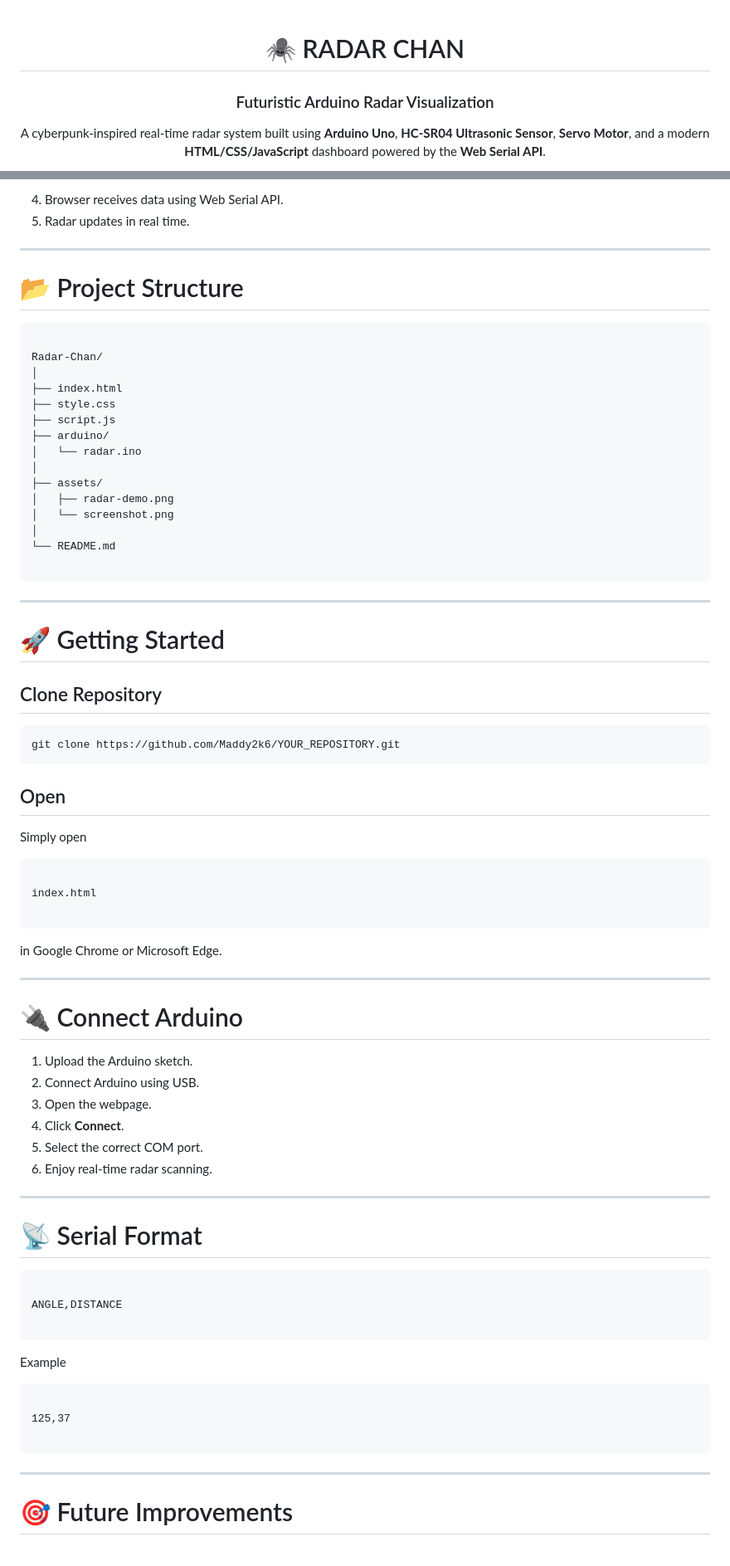
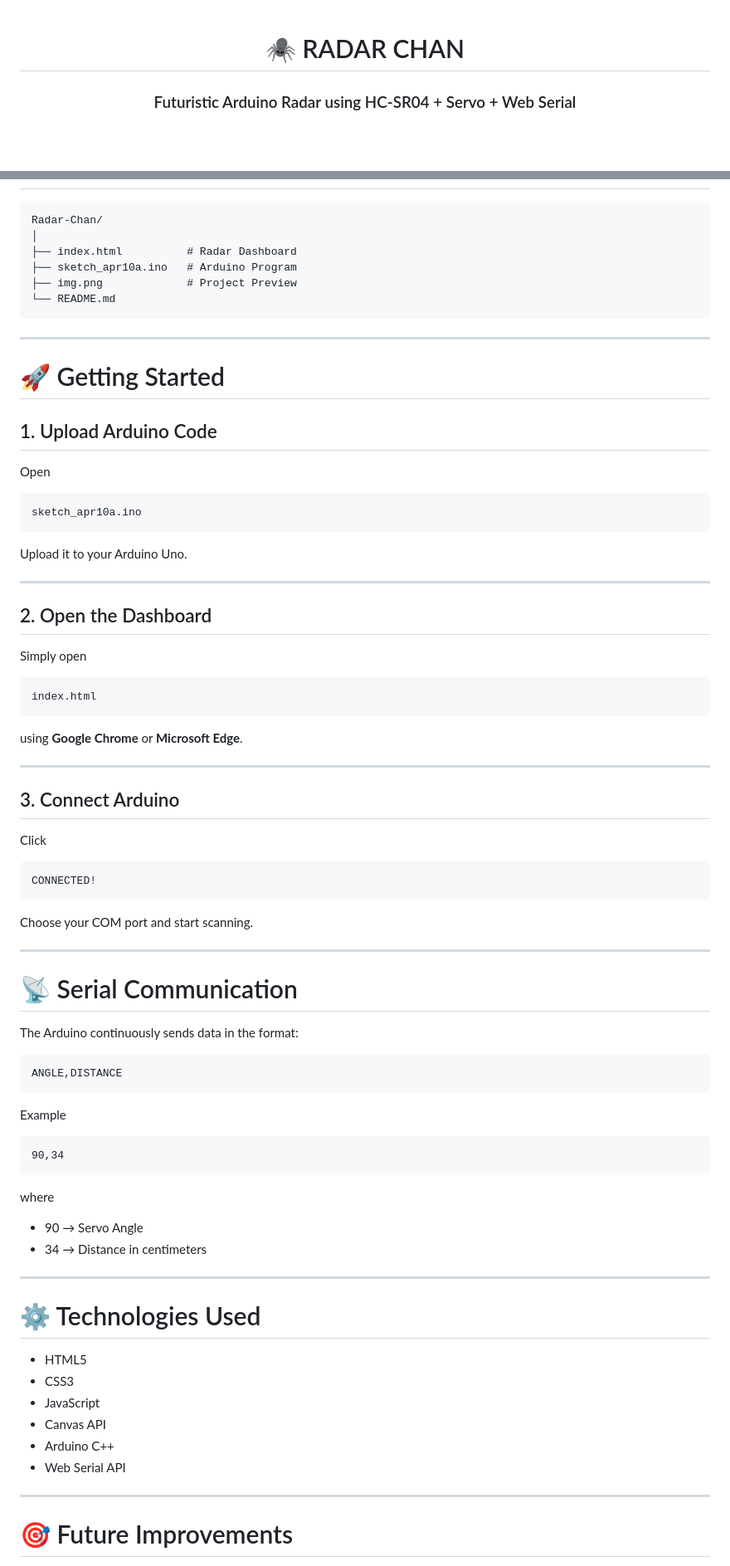
Before and after one commit to Maddy2k6/radar, a Markdown page: README.md, 2 parts joined by grey strips. Shown at 83% size. GitHub-like rendering; blank space fills up the shorter version.

````diff
--- a/README.md
+++ b/README.md
@@ -1,7 +1,6 @@
 <div align="center">
 
 # 🕷️ RADAR CHAN
-### Futuristic Arduino Radar Visualization
 
-A cyberpunk-inspired real-time radar system built using **Arduino Uno**, **HC-SR04 Ultrasonic Sensor**, **Servo Motor**, and a modern **HTML/CSS/JavaScript** dashboard powered by the **Web Serial API**.
+### Futuristic Arduino Radar using HC-SR04 + Servo + Web Serial
 
@@ -86,80 +85,82 @@ angle,distance
 
 ```
-4. Browser receives data using Web Serial API.
-5. Radar updates in real time.
-
----
-
-# 📂 Project Structure
-
-```
-
 Radar-Chan/
 │
-├── index.html
-├── style.css
-├── script.js
-├── arduino/
-│   └── radar.ino
-│
-├── assets/
-│   ├── radar-demo.png
-│   └── screenshot.png
-│
+├── index.html          # Radar Dashboard
+├── sketch_apr10a.ino   # Arduino Program
+├── img.png             # Project Preview
 └── README.md
-
 ```
 
 ---
 
 # 🚀 Getting Started
 
-## Clone Repository
+## 1. Upload Arduino Code
 
-```bash
-git clone https://github.com/Maddy2k6/YOUR_REPOSITORY.git
+Open
+
+```
+sketch_apr10a.ino
 ```
 
-## Open
+Upload it to your Arduino Uno.
+
+---
+
+## 2. Open the Dashboard
 
 Simply open
 
 ```
-
 index.html
-
 ```
 
-in Google Chrome or Microsoft Edge.
+using **Google Chrome** or **Microsoft Edge**.
 
 ---
 
-# 🔌 Connect Arduino
+## 3. Connect Arduino
 
-1. Upload the Arduino sketch.
-2. Connect Arduino using USB.
-3. Open the webpage.
-4. Click **Connect**.
-5. Select the correct COM port.
-6. Enjoy real-time radar scanning.
+Click
+
+```
+CONNECTED!
+```
+
+Choose your COM port and start scanning.
 
 ---
 
-# 📡 Serial Format
+# 📡 Serial Communication
+
+The Arduino continuously sends data in the format:
 
 ```
-
 ANGLE,DISTANCE
-
 ```
 
 Example
 
 ```
+90,34
+```
 
-125,37
+where
 
-```
+- 90 → Servo Angle
+- 34 → Distance in centimeters
+
+---
+
+# ⚙️ Technologies Used
+
+- HTML5
+- CSS3
+- JavaScript
+- Canvas API
+- Arduino C++
+- Web Serial API
 
 ---
 
````
Also changed, not shown: other parts of README.md (+49 -52 lines).
